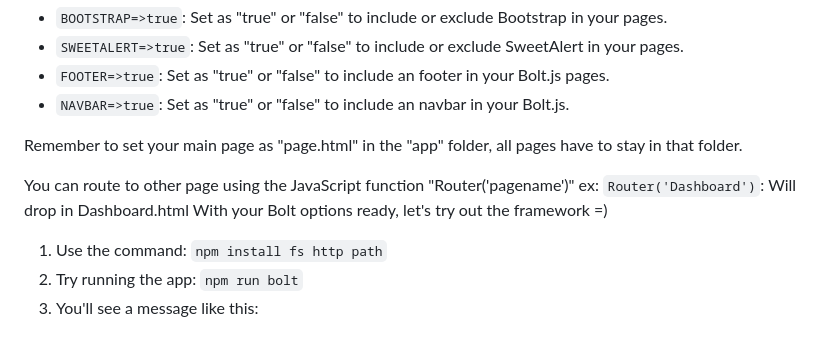
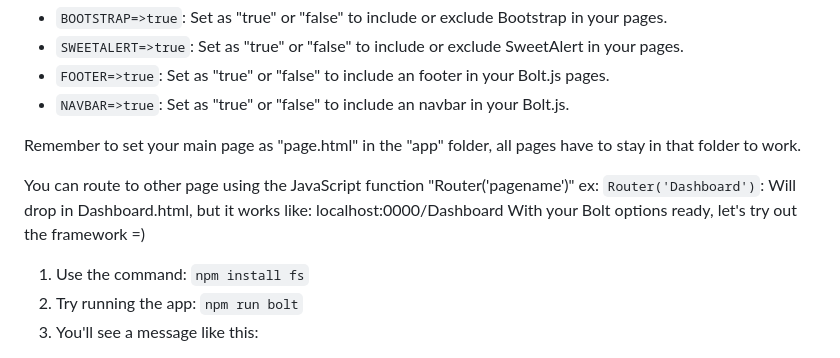
Before and after one commit to henriqueamorimm/bolt-framework, a Markdown page: README.md, the part around the change. Rendered like a GitHub page.

```diff
--- a/README.md
+++ b/README.md
@@ -57,13 +57,14 @@ To conclude the "config.bolt" file, here's the style configuration:
 - `FOOTER=>true`: Set as "true" or "false" to include an footer in your Bolt.js pages.
 - `NAVBAR=>true`: Set as "true" or "false" to include an navbar in your Bolt.js.
 
-Remember to set your main page as "page.html" in the "app" folder, all pages have to stay in that folder.
+Remember to set your main page as "page.html" in the "app" folder, all pages have to stay in that folder to work.
+
 
 You can route to other page using the JavaScript function "Router('pagename')" ex:
-`Router('Dashboard')`: Will drop in Dashboard.html
+`Router('Dashboard')`: Will drop in Dashboard.html, but it works like: localhost:0000/Dashboard
 With your Bolt options ready, let's try out the framework =)
 
-1. Use the command: `npm install fs http path`
+1. Use the command: `npm install fs`
 2. Try running the app: `npm run bolt`
 3. You'll see a message like this:
 <img src="https://media.discordapp.net/attachments/1099520313856905367/1181437655641247784/image.png?ex=65810e8f&is=656e998f&hm=89b6f4dc6b5fbd2a3389081fe44d5de0fbac3fbb7927be1bf9eed88fa5716ae2&=&format=webp&quality=lossless">
```
